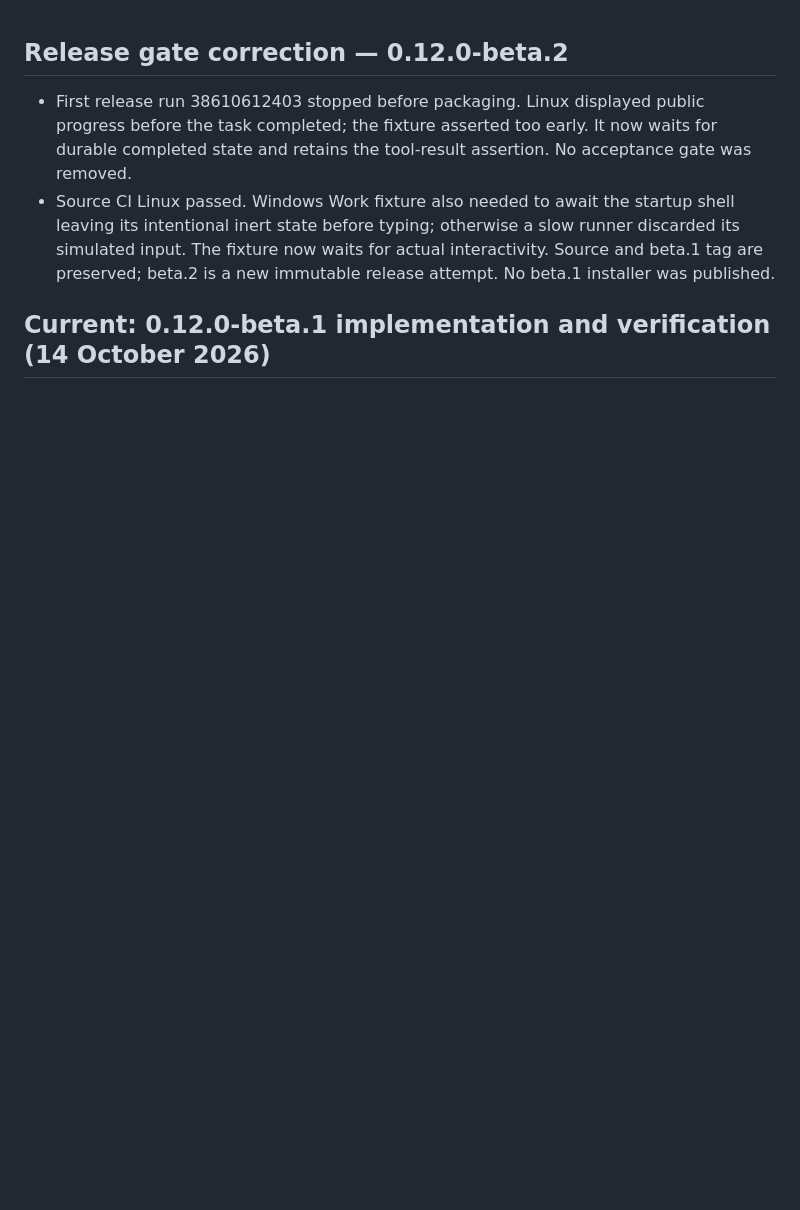
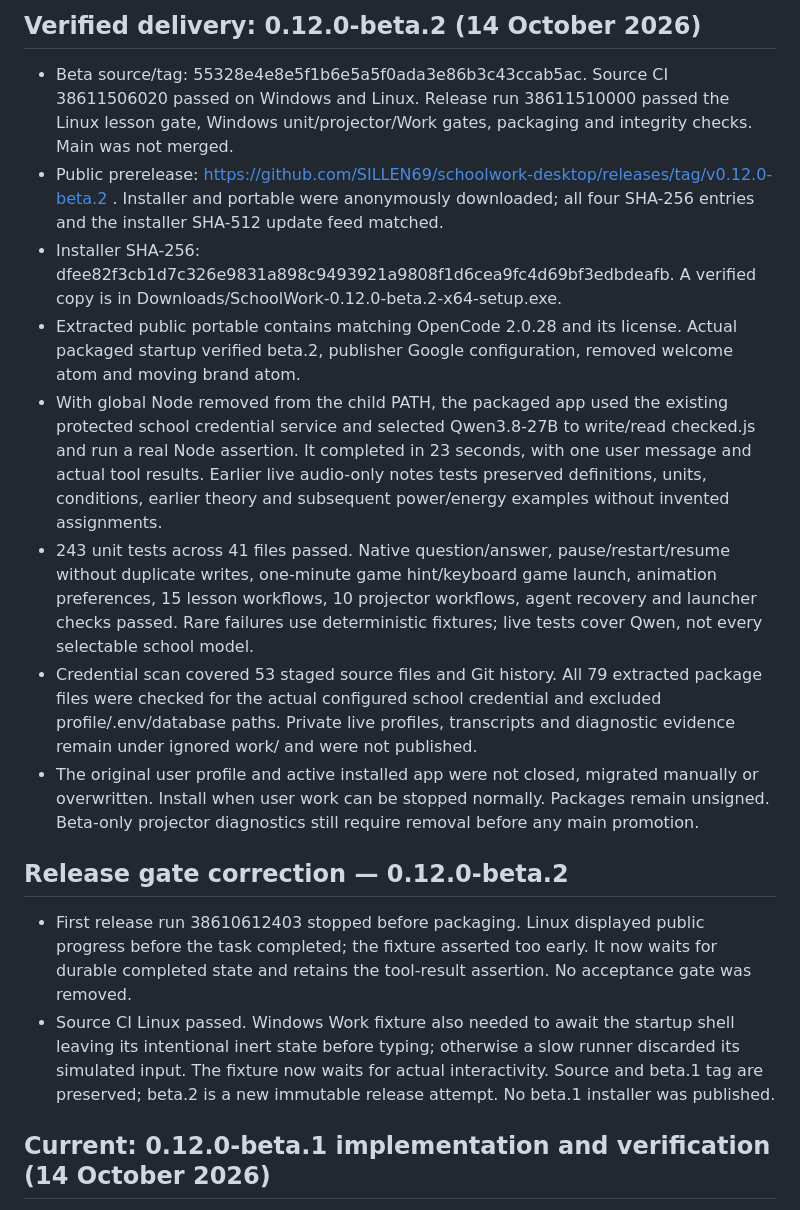
Before and after one commit to SILLEN69/schoolwork-desktop, a Markdown page: AGENT_PROGRESS.md, the part around the change. Drawn GitHub-style; blank space fills up the shorter version.

Commit message:
docs: record verified beta.2 package and live Work delivery

```diff
--- a/AGENT_PROGRESS.md
+++ b/AGENT_PROGRESS.md
@@ -1,3 +1,14 @@
+## Verified delivery: 0.12.0-beta.2 (14 October 2026)
+
+- Beta source/tag: 55328e4e8e5f1b6e5a5f0ada3e86b3c43ccab5ac. Source CI 38611506020 passed on Windows and Linux. Release run 38611510000 passed the Linux lesson gate, Windows unit/projector/Work gates, packaging and integrity checks. Main was not merged.
+- Public prerelease: https://github.com/SILLEN69/schoolwork-desktop/releases/tag/v0.12.0-beta.2 . Installer and portable were anonymously downloaded; all four SHA-256 entries and the installer SHA-512 update feed matched.
+- Installer SHA-256: dfee82f3cb1d7c326e9831a898c9493921a9808f1d6cea9fc4d69bf3edbdeafb. A verified copy is in Downloads/SchoolWork-0.12.0-beta.2-x64-setup.exe.
+- Extracted public portable contains matching OpenCode 2.0.28 and its license. Actual packaged startup verified beta.2, publisher Google configuration, removed welcome atom and moving brand atom.
+- With global Node removed from the child PATH, the packaged app used the existing protected school credential service and selected Qwen3.8-27B to write/read checked.js and run a real Node assertion. It completed in 23 seconds, with one user message and actual tool results. Earlier live audio-only notes tests preserved definitions, units, conditions, earlier theory and subsequent power/energy examples without invented assignments.
+- 243 unit tests across 41 files passed. Native question/answer, pause/restart/resume without duplicate writes, one-minute game hint/keyboard game launch, animation preferences, 15 lesson workflows, 10 projector workflows, agent recovery and launcher checks passed. Rare failures use deterministic fixtures; live tests cover Qwen, not every selectable school model.
+- Credential scan covered 53 staged source files and Git history. All 79 extracted package files were checked for the actual configured school credential and excluded profile/.env/database paths. Private live profiles, transcripts and diagnostic evidence remain under ignored work/ and were not published.
+- The original user profile and active installed app were not closed, migrated manually or overwritten. Install when user work can be stopped normally. Packages remain unsigned. Beta-only projector diagnostics still require removal before any main promotion.
+
 ## Release gate correction — 0.12.0-beta.2
 
 - First release run 38610612403 stopped before packaging. Linux displayed public progress before the task completed; the fixture asserted too early. It now waits for durable completed state and retains the tool-result assertion. No acceptance gate was removed.
```
